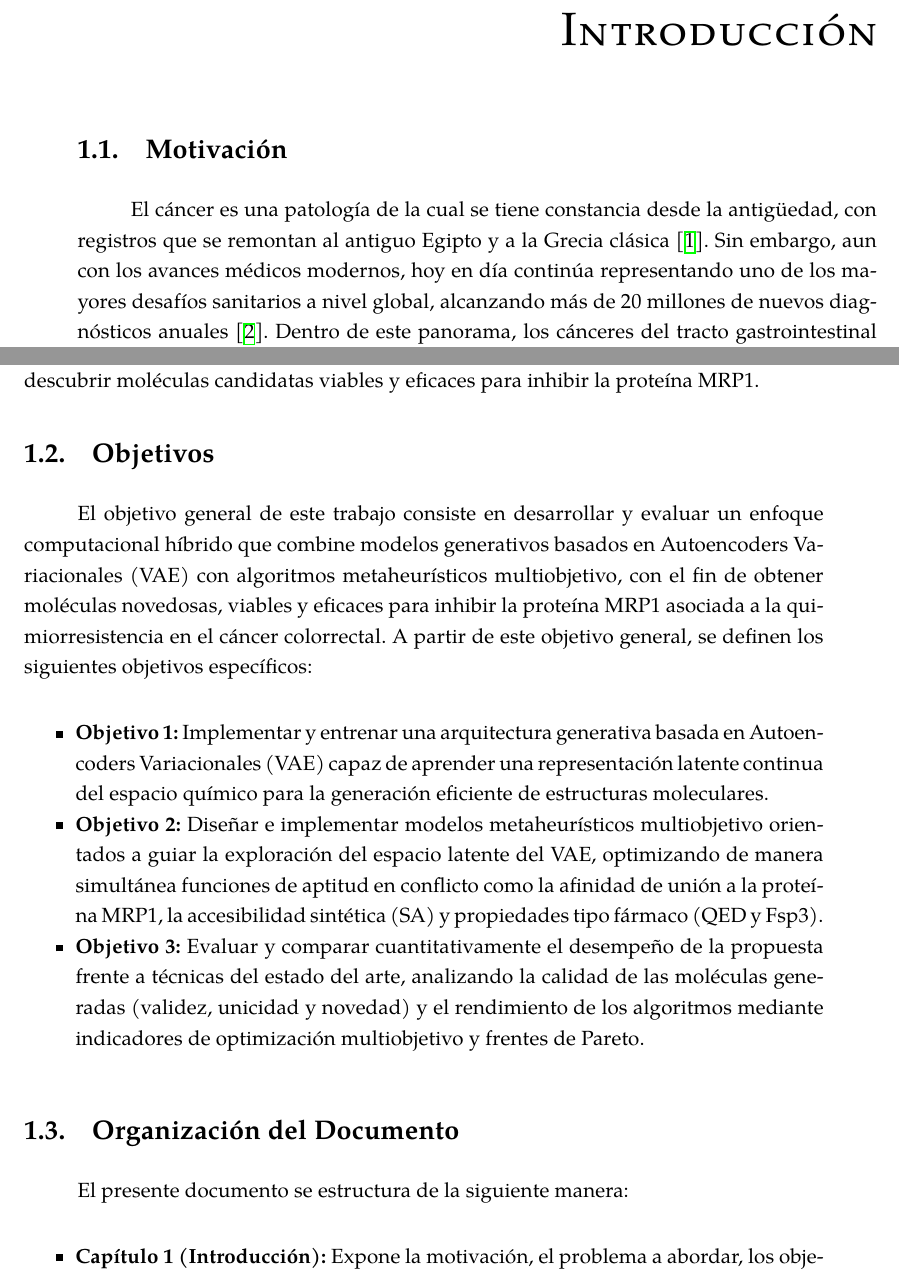
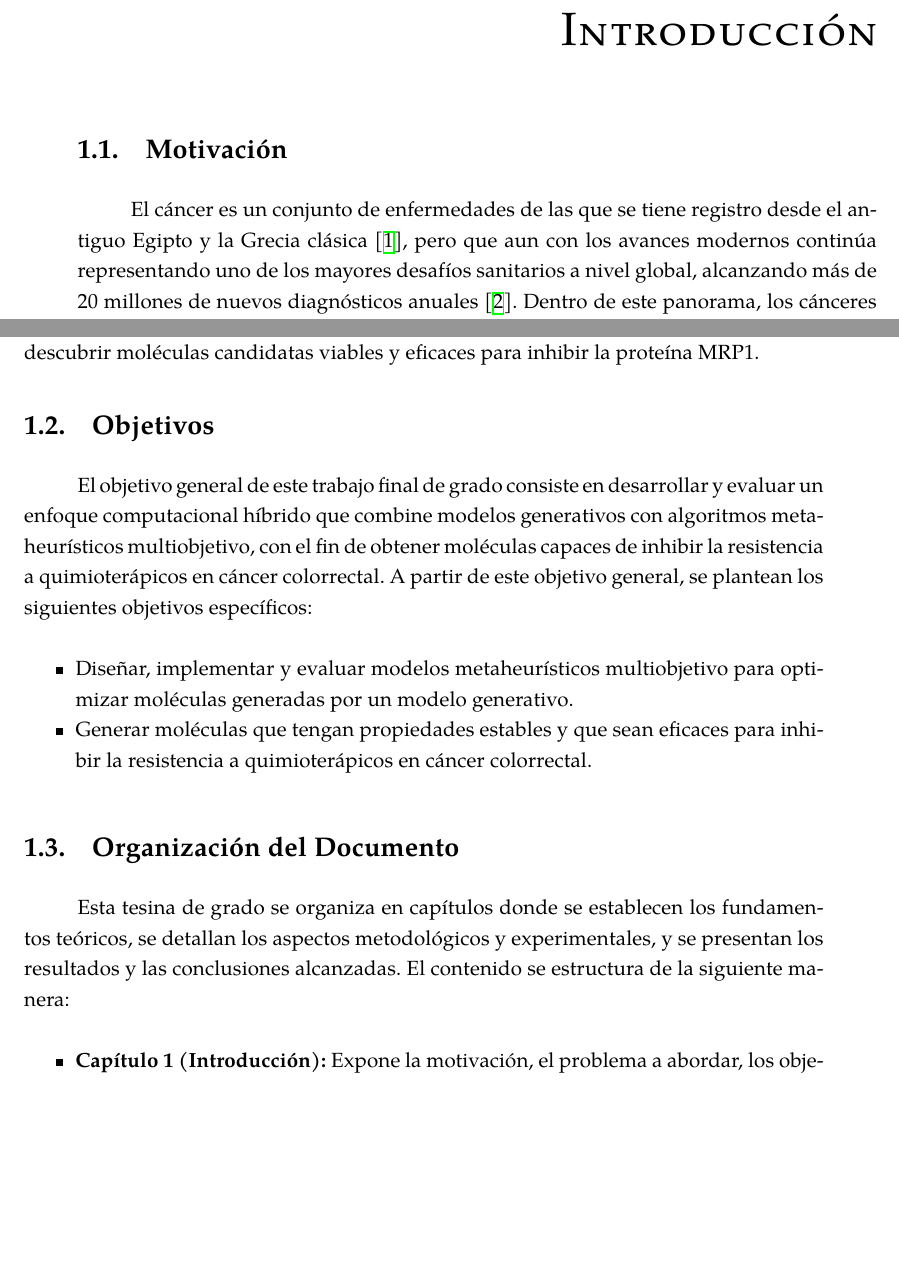
Before and after one commit to cepmcs/Tesina_Esqueleto, a LaTeX thesis (UMUthesis.tex, which reads Chapters/01-Introduccion.tex): two parts of pages 20 and 21 of 41 before the commit and two parts of pages 20 and 21 of 39 after it, joined at a grey line, cut so that both start at the same text, the shorter picture padded with empty space. Compiled offline with XeLaTeX; a LaTeX package or settings file that is missing is left out.

Commit message:
docs: refine introductory text and simplify thesis objectives in chapter 1

```diff
--- a/Chapters/01-Introduccion.tex
+++ b/Chapters/01-Introduccion.tex
@@ -4,7 +4,7 @@
 \section{Motivación}
 \label{sec:motivacion}
 
-El cáncer es una patología de la cual se tiene constancia desde la antigüedad, con registros que se remontan al antiguo Egipto y a la Grecia clásica~\cite{acs2026historia}. Sin embargo, aun con los avances médicos modernos, hoy en día continúa representando uno de los mayores desafíos sanitarios a nivel global, alcanzando más de 20 millones de nuevos diagnósticos anuales~\cite{sung2026global}. Dentro de este panorama, los cánceres del tracto gastrointestinal representan alrededor del 36\,\% de la mortalidad oncológica mundial~\cite{marin2022expression}. En este grupo se encuentra el cáncer colorrectal, posicionado como el tercero de mayor incidencia y la segunda causa de muerte por cáncer en el mundo~\cite{sung2026global}. Si bien hoy en día existen tratamientos quimioterapéuticos estándar basados en fármacos como el 5-fluorouracilo y el oxaliplatino, cerca del 50\,\% de los pacientes afectados por esta enfermedad en estadios avanzados desarrolla resistencia y sufre recaídas~\cite{marin2022expression, qi2020long}. Estos fracasos en el tratamiento están estrechamente relacionados con la resistencia a múltiples fármacos (MDR), un proceso mediante el cual proteínas transportadoras de la familia ABC expulsan los medicamentos fuera de la célula tumoral y reducen su concentración intracelular~\cite{marin2022expression, qi2020long}. En este escenario, la proteína MRP1 (ABCC1) es una de las principales responsables al impedir la apoptosis y provocar resistencia frente a las terapias habituales~\cite{cao2017role, qi2020long}. Por ello, es de interés diseñar inhibidores que reduzcan su actividad en las células cancerígenas y así mitigar los efectos de la resistencia frente a los tratamientos convencionales~\cite{cao2017role}.
+El cáncer es un conjunto de enfermedades de las que se tiene registro desde el antiguo Egipto y la Grecia clásica~\cite{acs2026historia}, pero que aun con los avances modernos continúa representando uno de los mayores desafíos sanitarios a nivel global, alcanzando más de 20 millones de nuevos diagnósticos anuales~\cite{sung2026global}. Dentro de este panorama, los cánceres del tracto gastrointestinal representan alrededor del 36\,\% de la mortalidad oncológica mundial~\cite{marin2022expression}. En este grupo se encuentra el cáncer colorrectal, posicionado como el tercero de mayor incidencia y la segunda causa de muerte por cáncer en el mundo~\cite{sung2026global}. Si bien hoy en día existen tratamientos quimioterapéuticos estándar basados en fármacos como el 5-fluorouracilo y el oxaliplatino, cerca del 50\,\% de los pacientes afectados por esta enfermedad en estadios avanzados desarrolla resistencia y sufre recaídas~\cite{marin2022expression, qi2020long}. Estos fracasos en el tratamiento están estrechamente relacionados con la resistencia a múltiples fármacos (MDR), un proceso mediante el cual proteínas transportadoras de la familia ABC expulsan los medicamentos fuera de la célula tumoral y reducen su concentración intracelular~\cite{marin2022expression, qi2020long}. En este escenario, la proteína MRP1 (ABCC1) es una de las principales responsables al impedir la apoptosis y provocar resistencia frente a las terapias habituales~\cite{cao2017role, qi2020long}. Por ello, es de interés diseñar inhibidores que reduzcan su actividad en las células cancerígenas y así mitigar los efectos de la resistencia frente a los tratamientos convencionales~\cite{cao2017role}.
 
 El descubrimiento de fármacos mediante métodos tradicionales de laboratorio es un proceso costoso y con una alta tasa de descarte, condicionado por el tamaño del espacio químico, estimado en más de $10^{60}$ moléculas posibles~\cite{das2025generative, luukkonen2023artificial}. Para abordar esta dificultad, el diseño de fármacos asistido por computadora y los modelos generativos, como los Autoencoders Variacionales (VAE), permiten comprimir la información molecular en un espacio latente continuo desde el cual generar nuevas estructuras~\cite{das2025generative}. No obstante, muestrear este espacio de manera aleatoria no garantiza la obtención de compuestos con actividad biológica real ni con propiedades farmacológicas adecuadas~\cite{das2025generative}. Dado que el diseño molecular es un problema intrínsecamente multiobjetivo con metas en conflicto, tales como maximizar la afinidad por la proteína objetivo, asegurar la accesibilidad sintética y preservar características tipo fármaco, la integración de algoritmos metaheurísticos permite guiar la exploración del espacio latente hacia soluciones prometedoras~\cite{luukkonen2023artificial}.
 
@@ -13,18 +13,17 @@ Bajo esta premisa, la presente tesina de grado se centra en el desarrollo y eval
 \section{Objetivos}
 \label{sec:objetivos}
 
-El objetivo general de este trabajo consiste en desarrollar y evaluar un enfoque computacional híbrido que combine modelos generativos basados en Autoencoders Variacionales (VAE) con algoritmos metaheurísticos multiobjetivo, con el fin de obtener moléculas novedosas, viables y eficaces para inhibir la proteína MRP1 asociada a la quimiorresistencia en el cáncer colorrectal. A partir de este objetivo general, se definen los siguientes objetivos específicos:
+El objetivo general de este trabajo final de grado consiste en desarrollar y evaluar un enfoque computacional híbrido que combine modelos generativos con algoritmos metaheurísticos multiobjetivo, con el fin de obtener moléculas capaces de inhibir la resistencia a quimioterápicos en cáncer colorrectal. A partir de este objetivo general, se plantean los siguientes objetivos específicos:
 
 \begin{itemize}
-    \item \textbf{Objetivo 1:} Implementar y entrenar una arquitectura generativa basada en Autoencoders Variacionales (VAE) capaz de aprender una representación latente continua del espacio químico para la generación eficiente de estructuras moleculares.
-    \item \textbf{Objetivo 2:} Diseñar e implementar modelos metaheurísticos multiobjetivo orientados a guiar la exploración del espacio latente del VAE, optimizando de manera simultánea funciones de aptitud en conflicto como la afinidad de unión a la proteína MRP1, la accesibilidad sintética (SA) y propiedades tipo fármaco (QED y Fsp3).
-    \item \textbf{Objetivo 3:} Evaluar y comparar cuantitativamente el desempeño de la propuesta frente a técnicas del estado del arte, analizando la calidad de las moléculas generadas (validez, unicidad y novedad) y el rendimiento de los algoritmos mediante indicadores de optimización multiobjetivo y frentes de Pareto.
+    \item Diseñar, implementar y evaluar modelos metaheurísticos multiobjetivo para optimizar moléculas generadas por un modelo generativo.
+    \item Generar moléculas que tengan propiedades estables y que sean eficaces para inhibir la resistencia a quimioterápicos en cáncer colorrectal.
 \end{itemize}
 
 \section{Organización del Documento}
 \label{sec:organizacion}
 
-El presente documento se estructura de la siguiente manera:
+Esta tesina de grado se organiza en capítulos donde se establecen los fundamentos teóricos, se detallan los aspectos metodológicos y experimentales, y se presentan los resultados y las conclusiones alcanzadas. El contenido se estructura de la siguiente manera:
 
 \begin{itemize}
     \item \textbf{Capítulo 1 (Introducción):} Expone la motivación, el problema a abordar, los objetivos del trabajo y la estructura general de la tesina.
```
Also changed, not shown: UMUthesis.pdf.
